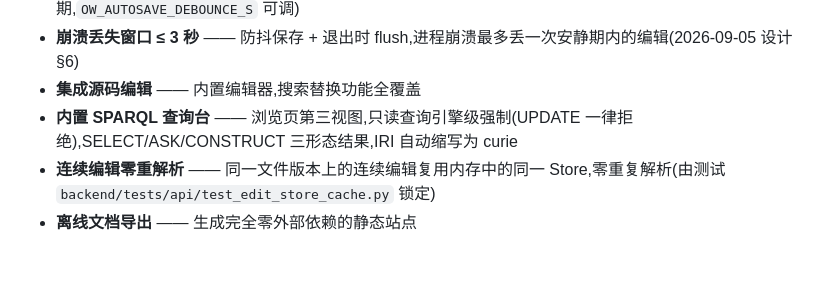
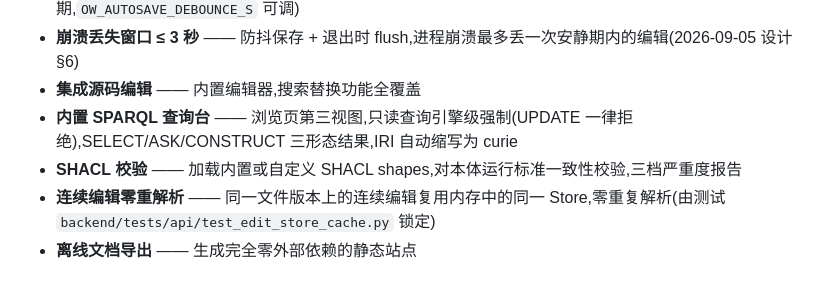
Before and after one commit to skymacro111666/Ontology-Workbench, a Markdown page: README.md, the part around the change. Drawn GitHub-style.

Commit message:
docs: README bilingual SHACL validation bullet
Co-Authored-By: Claude Code <noreply@anthropic.com>

```diff
--- a/README.md
+++ b/README.md
@@ -23,6 +23,7 @@
 - **崩溃丢失窗口 ≤ 3 秒** —— 防抖保存 + 退出时 flush,进程崩溃最多丢一次安静期内的编辑(2026-09-05 设计 §6)
 - **集成源码编辑** —— 内置编辑器,搜索替换功能全覆盖
 - **内置 SPARQL 查询台** —— 浏览页第三视图,只读查询引擎级强制(UPDATE 一律拒绝),SELECT/ASK/CONSTRUCT 三形态结果,IRI 自动缩写为 curie
+- **SHACL 校验** —— 加载内置或自定义 SHACL shapes,对本体运行标准一致性校验,三档严重度报告
 - **连续编辑零重解析** —— 同一文件版本上的连续编辑复用内存中的同一 Store,零重复解析(由测试 `backend/tests/api/test_edit_store_cache.py` 锁定)
 - **离线文档导出** —— 生成完全零外部依赖的静态站点
 
```
Also changed, not shown: assets/README/README.en.md (+1 -0 lines).
